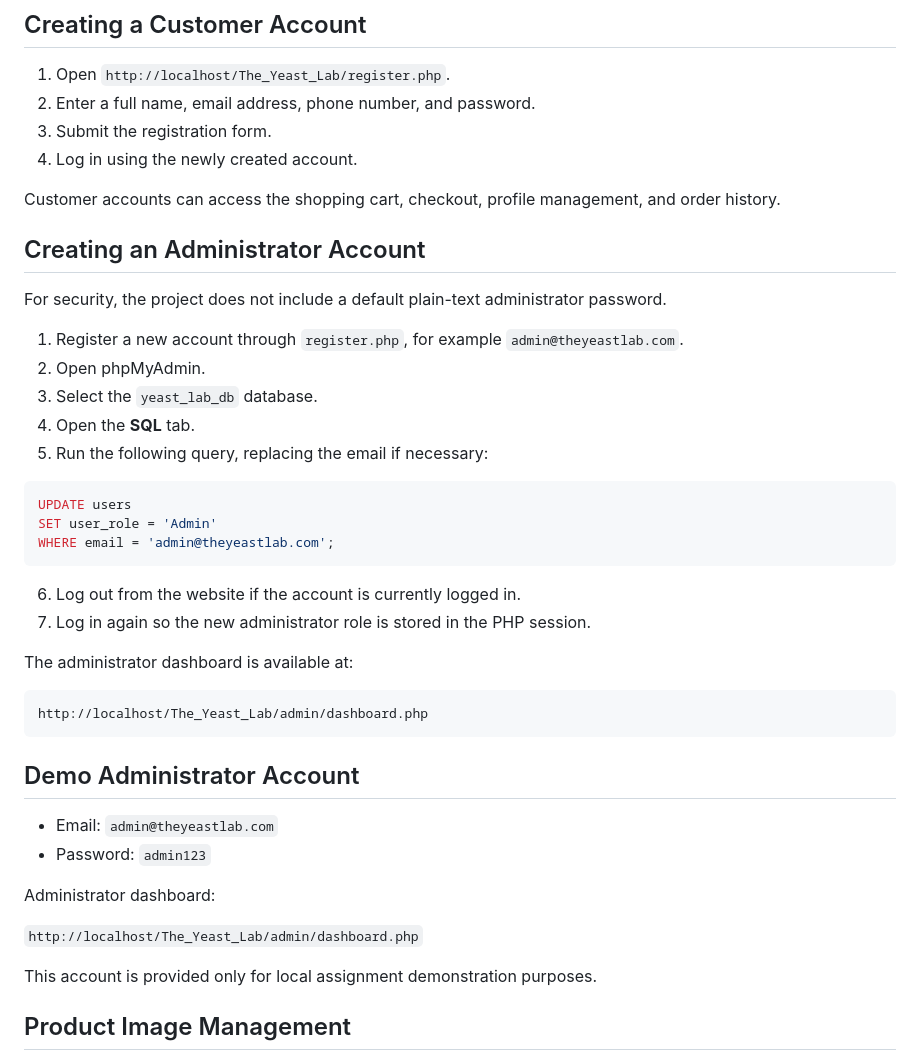
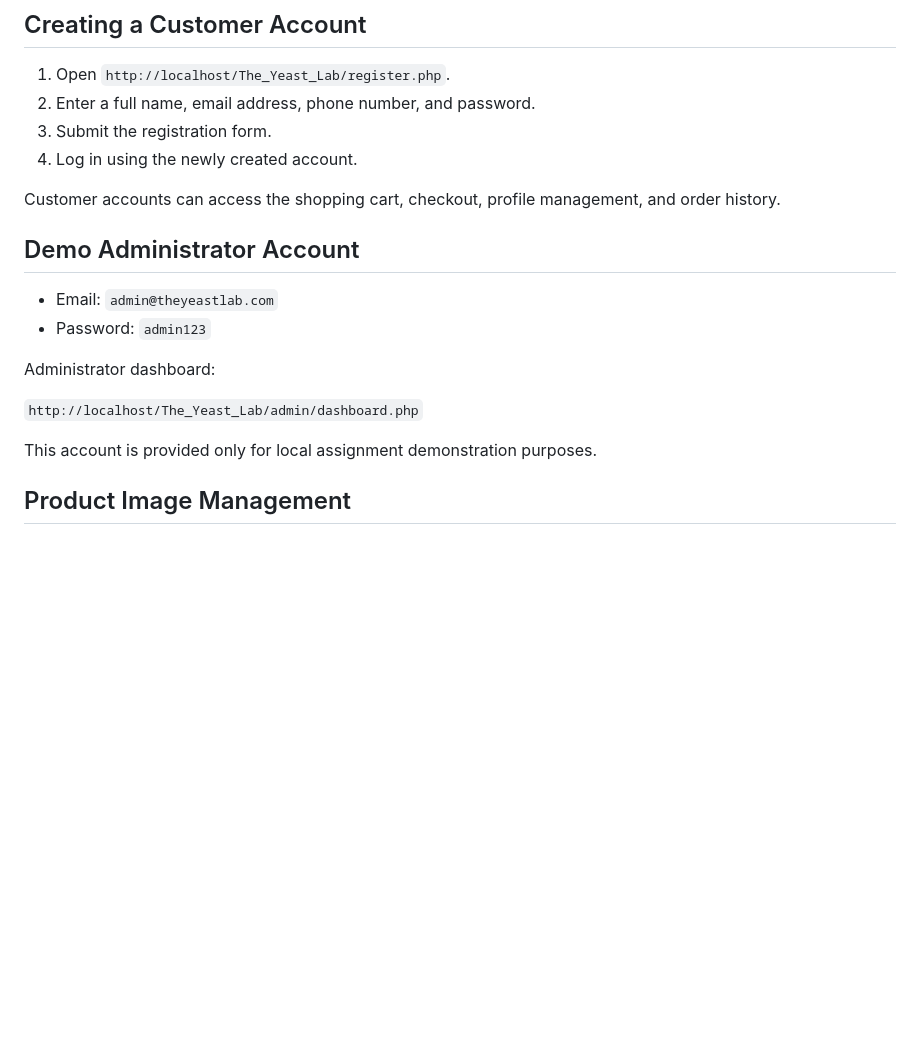
Before and after one commit to Sinyen24/the-yeast-lab, a Markdown page: README.md, the part around one of its changes. Rendered like a GitHub page; blank space fills up the shorter version.

Commit message:
Update README by removing admin account instructions
Removed instructions for creating an administrator account and demo account details.

````diff
--- a/README.md
+++ b/README.md
@@ -170,30 +174,6 @@ http://localhost/The_Yeast_Lab/index.php
 
 Customer accounts can access the shopping cart, checkout, profile management, and order history.
 
-## Creating an Administrator Account
-
-For security, the project does not include a default plain-text administrator password.
-
-1. Register a new account through `register.php`, for example `admin@theyeastlab.com`.
-2. Open phpMyAdmin.
-3. Select the `yeast_lab_db` database.
-4. Open the **SQL** tab.
-5. Run the following query, replacing the email if necessary:
-
-```sql
-UPDATE users
-SET user_role = 'Admin'
-WHERE email = 'admin@theyeastlab.com';
-```
-
-6. Log out from the website if the account is currently logged in.
-7. Log in again so the new administrator role is stored in the PHP session.
-
-The administrator dashboard is available at:
-
-```text
-http://localhost/The_Yeast_Lab/admin/dashboard.php
-```
 
 ## Demo Administrator Account
 
@@ -205,6 +185,7 @@ Administrator dashboard:
 `http://localhost/The_Yeast_Lab/admin/dashboard.php`
 
 This account is provided only for local assignment demonstration purposes.
+
 
 ## Product Image Management
 
````
Also changed, not shown: other parts of README.md (+4 -0 lines).
